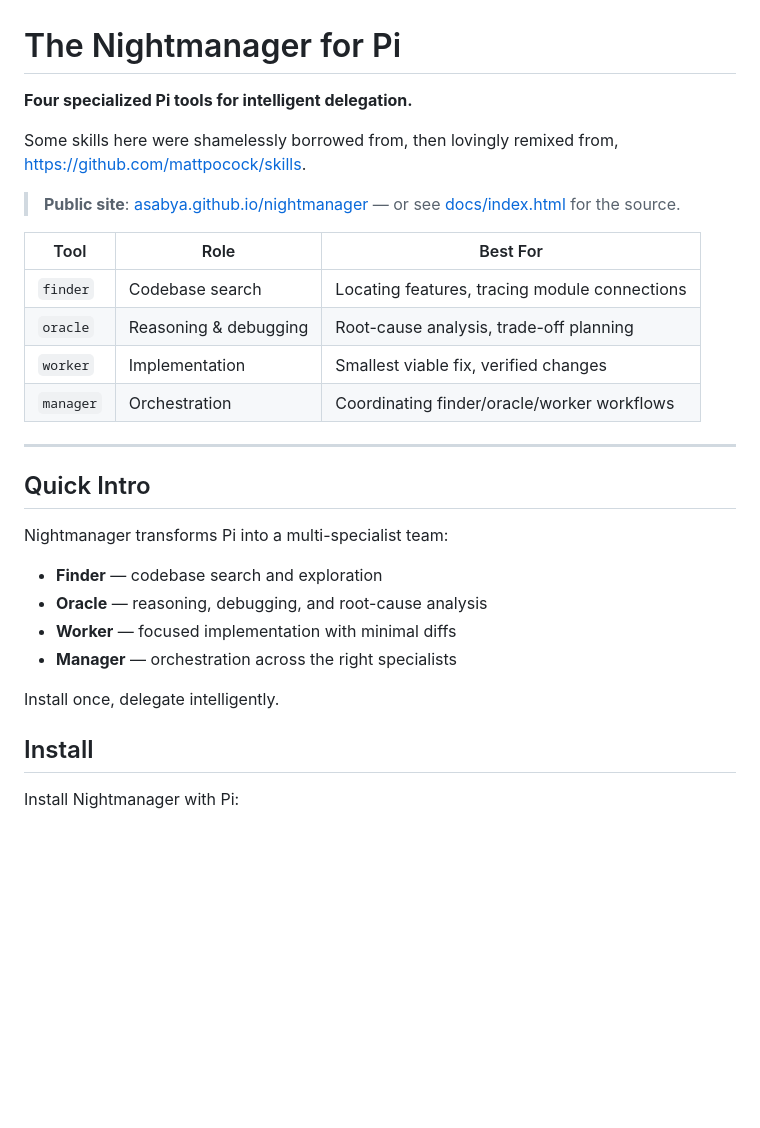
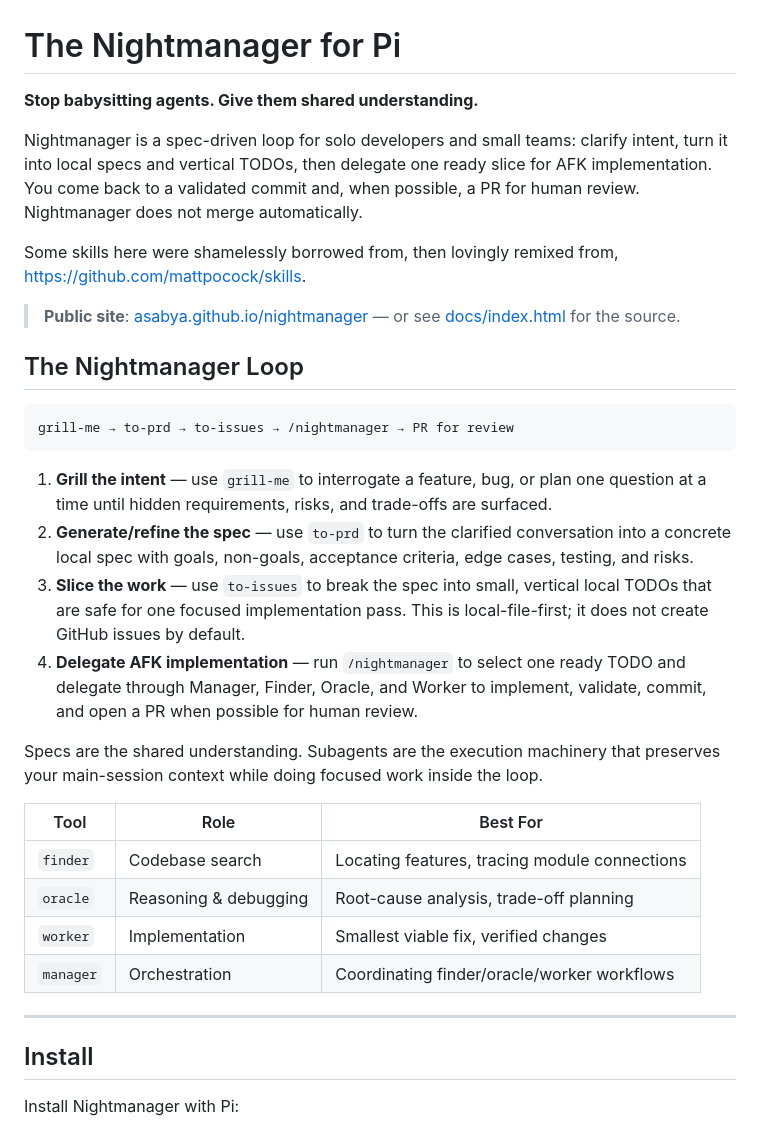
Before and after one commit to asabya/nightmanager, a Markdown page: README.md, the part around the change. Rendered like a GitHub page; blank space fills up the shorter version.

Commit message:
Reposition README around Nightmanager Loop

````diff
--- a/README.md
+++ b/README.md
@@ -1,10 +1,25 @@
 # The Nightmanager for Pi
 
-**Four specialized Pi tools for intelligent delegation.**
+**Stop babysitting agents. Give them shared understanding.**
+
+Nightmanager is a spec-driven loop for solo developers and small teams: clarify intent, turn it into local specs and vertical TODOs, then delegate one ready slice for AFK implementation. You come back to a validated commit and, when possible, a PR for human review. Nightmanager does not merge automatically.
 
 Some skills here were shamelessly borrowed from, then lovingly remixed from, https://github.com/mattpocock/skills.
 
 > **Public site**: [asabya.github.io/nightmanager](https://asabya.github.io/nightmanager) — or see [docs/index.html](docs/index.html) for the source.
+
+## The Nightmanager Loop
+
+```text
+grill-me → to-prd → to-issues → /nightmanager → PR for review
+```
+
+1. **Grill the intent** — use `grill-me` to interrogate a feature, bug, or plan one question at a time until hidden requirements, risks, and trade-offs are surfaced.
+2. **Generate/refine the spec** — use `to-prd` to turn the clarified conversation into a concrete local spec with goals, non-goals, acceptance criteria, edge cases, testing, and risks.
+3. **Slice the work** — use `to-issues` to break the spec into small, vertical local TODOs that are safe for one focused implementation pass. This is local-file-first; it does not create GitHub issues by default.
+4. **Delegate AFK implementation** — run `/nightmanager` to select one ready TODO and delegate through Manager, Finder, Oracle, and Worker to implement, validate, commit, and open a PR when possible for human review.
+
+Specs are the shared understanding. Subagents are the execution machinery that preserves your main-session context while doing focused work inside the loop.
 
 | Tool | Role | Best For |
 |------|------|----------|
@@ -14,17 +29,6 @@ Some skills here were shamelessly borrowed from, then lovingly remixed from, htt
 | `manager` | Orchestration | Coordinating finder/oracle/worker workflows |
 
 ---
-
-## Quick Intro
-
-Nightmanager transforms Pi into a multi-specialist team:
-
-- **Finder** — codebase search and exploration
-- **Oracle** — reasoning, debugging, and root-cause analysis
-- **Worker** — focused implementation with minimal diffs
-- **Manager** — orchestration across the right specialists
-
-Install once, delegate intelligently.
 
 ## Install
 
````
